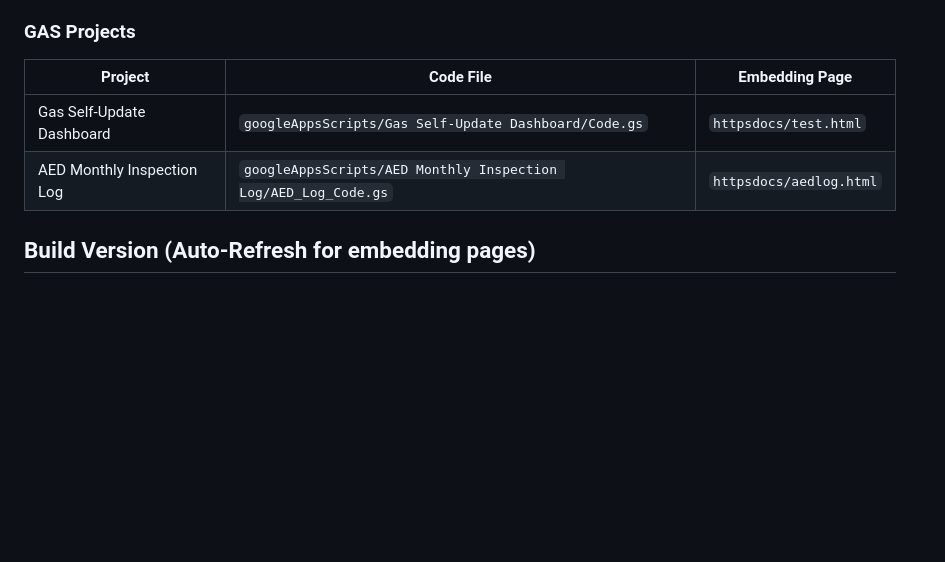
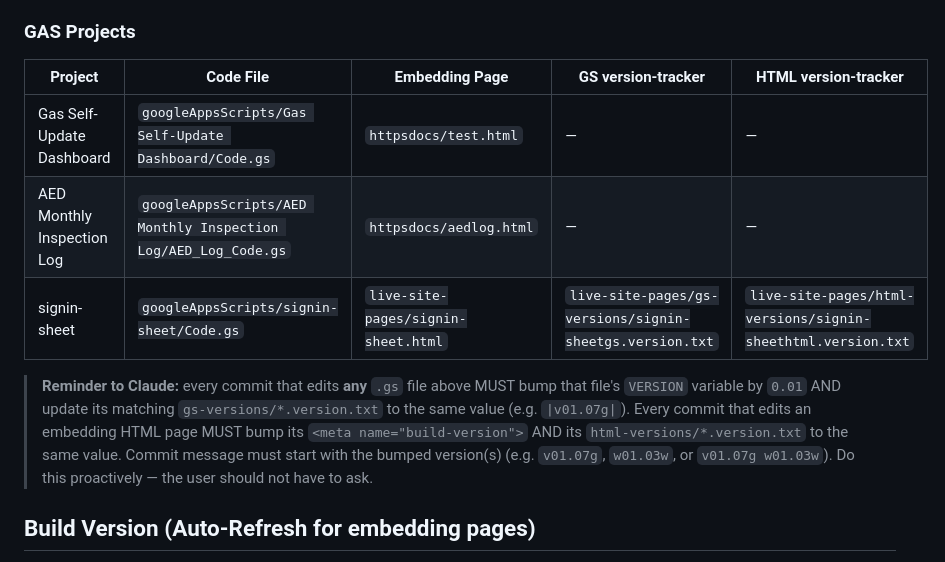
Before and after one commit to taloccomanuel/Website, a Markdown page: CLAUDE.md, the part around the change. Drawn GitHub-style; blank space fills up the shorter version.

Commit message:
Add signin-sheet to GAS Projects table and version-bump reminder
Future Claude sessions need to know that signin-sheet exists and that
every edit to a .gs file or embedding HTML must bump both the inline
version and the matching version-tracker .txt file.

```diff
--- a/CLAUDE.md
+++ b/CLAUDE.md
@@ -17,10 +17,13 @@
 - Do NOT bump VERSION if the commit doesn't touch the `.gs` file
 
 ### GAS Projects
-| Project | Code File | Embedding Page |
-|---------|-----------|----------------|
-| Gas Self-Update Dashboard | `googleAppsScripts/Gas Self-Update Dashboard/Code.gs` | `httpsdocs/test.html` |
-| AED Monthly Inspection Log | `googleAppsScripts/AED Monthly Inspection Log/AED_Log_Code.gs` | `httpsdocs/aedlog.html` |
+| Project | Code File | Embedding Page | GS version-tracker | HTML version-tracker |
+|---------|-----------|----------------|--------------------|----------------------|
+| Gas Self-Update Dashboard | `googleAppsScripts/Gas Self-Update Dashboard/Code.gs` | `httpsdocs/test.html` | — | — |
+| AED Monthly Inspection Log | `googleAppsScripts/AED Monthly Inspection Log/AED_Log_Code.gs` | `httpsdocs/aedlog.html` | — | — |
+| signin-sheet | `googleAppsScripts/signin-sheet/Code.gs` | `live-site-pages/signin-sheet.html` | `live-site-pages/gs-versions/signin-sheetgs.version.txt` | `live-site-pages/html-versions/signin-sheethtml.version.txt` |
+
+> **Reminder to Claude:** every commit that edits **any** `.gs` file above MUST bump that file's `VERSION` variable by `0.01` AND update its matching `gs-versions/*.version.txt` to the same value (e.g. `|v01.07g|`). Every commit that edits an embedding HTML page MUST bump its `<meta name="build-version">` AND its `html-versions/*.version.txt` to the same value. Commit message must start with the bumped version(s) (e.g. `v01.07g`, `w01.03w`, or `v01.07g w01.03w`). Do this proactively — the user should not have to ask.
 
 ## Build Version (Auto-Refresh for embedding pages)
 - **Every commit that modifies an embedding HTML page MUST increment its `build-version` meta tag by 0.01**
```
